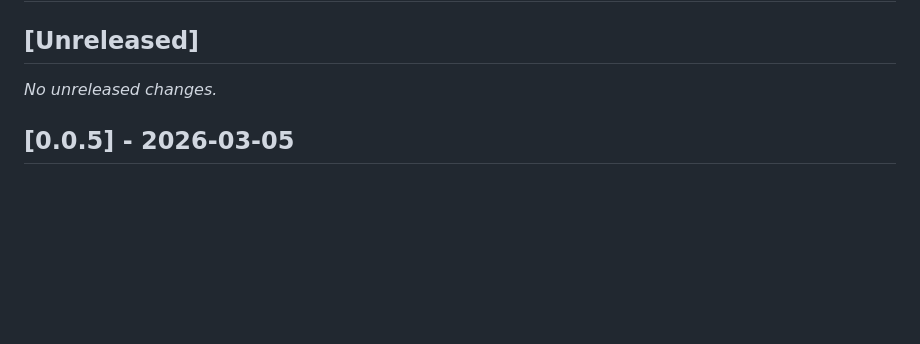
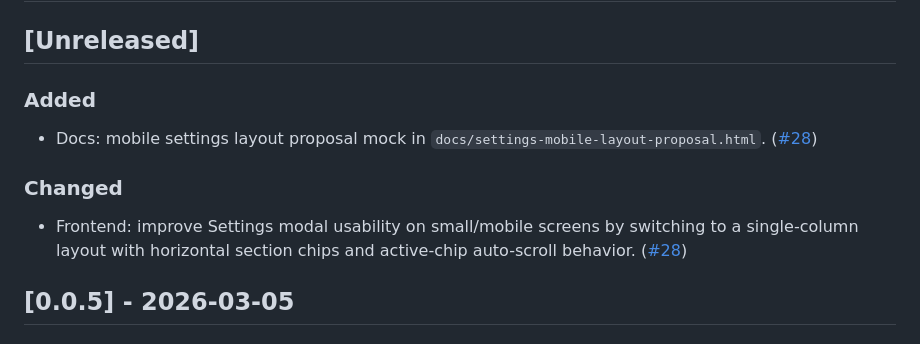
Before and after one commit to kcosr/termstation, a Markdown page: CHANGELOG.md, the part around the change. GitHub-like rendering; blank space fills up the shorter version.

Commit message:
docs(changelog): note mobile settings modal improvements

```diff
--- a/CHANGELOG.md
+++ b/CHANGELOG.md
@@ -2,7 +2,13 @@
 
 ## [Unreleased]
 
-_No unreleased changes._
+### Added
+
+- Docs: mobile settings layout proposal mock in `docs/settings-mobile-layout-proposal.html`. ([#28](https://github.com/kcosr/termstation/pull/28))
+
+### Changed
+
+- Frontend: improve Settings modal usability on small/mobile screens by switching to a single-column layout with horizontal section chips and active-chip auto-scroll behavior. ([#28](https://github.com/kcosr/termstation/pull/28))
 
 ## [0.0.5] - 2026-03-05
 
```
